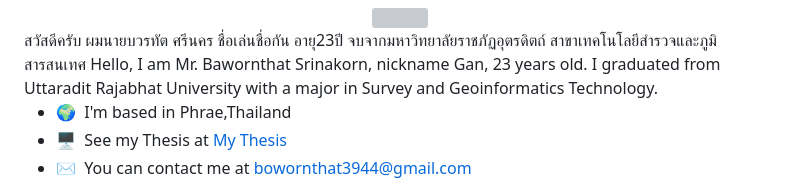
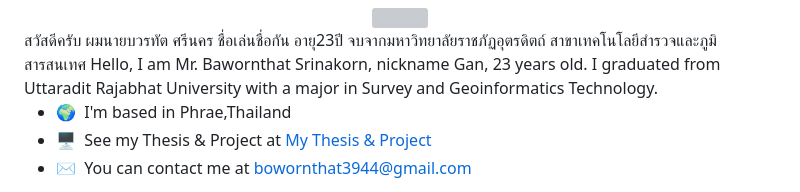
Before and after one commit to bawornthat3944/bawornthat3944, a Markdown page: README.md, the part around the change. GitHub-like rendering; grey boxes are pictures that could not be loaded.

```diff
--- a/README.md
+++ b/README.md
@@ -8,7 +8,7 @@ Hi ![](https://user-images.githubusercontent.com/18350557/176309783-0785949b-912
 Hello, I am Mr. Bawornthat Srinakorn, nickname Gan, 23 years old. I graduated from Uttaradit Rajabhat University with a major in Survey and Geoinformatics Technology.
 
 * 🌍  I'm based in Phrae,Thailand
-* 🖥️  See my Thesis at [My Thesis](https://drive.google.com/drive/folders/1L83Ug6pWRbccS0GkRgONT5IoK1AFCK5R?usp=sharing)
+* 🖥️  See my Thesis & Project at [My Thesis & Project](https://drive.google.com/drive/folders/1L83Ug6pWRbccS0GkRgONT5IoK1AFCK5R?usp=sharing)
 * ✉️  You can contact me at [bowornthat3944@gmail.com](mailto:bowornthat3944@gmail.com)
 
 Code ตัวเว็บแอปพลิเคชันการแจ้งเตือนเหตุฉุกเฉินเขียนใน Google App Script จัดทำเพื่อเป็นเครื่องมือที่ใช้การแจ้งเหตุฉุกเฉินผ่านแอปพลิเคชั่น LINE โดยการกรอกข้อมูลต่างๆของผู้ใช้ เลือกประเภทและรายละเอียดของเรื่องที่แจ้งพอกดแจ้งข้อมูลที่ผู้ใช้กรอกไว้ก็จะไปแจ้งที่กลุ่มไลน์ที่มีหน่วยงานที่เกี่ยวข้องไปช่วยเหลือรวมถึงแสดงพิกัดและแผนที่ของผู้ที่ใช้เว็บแอปพลิเคชัน
```
